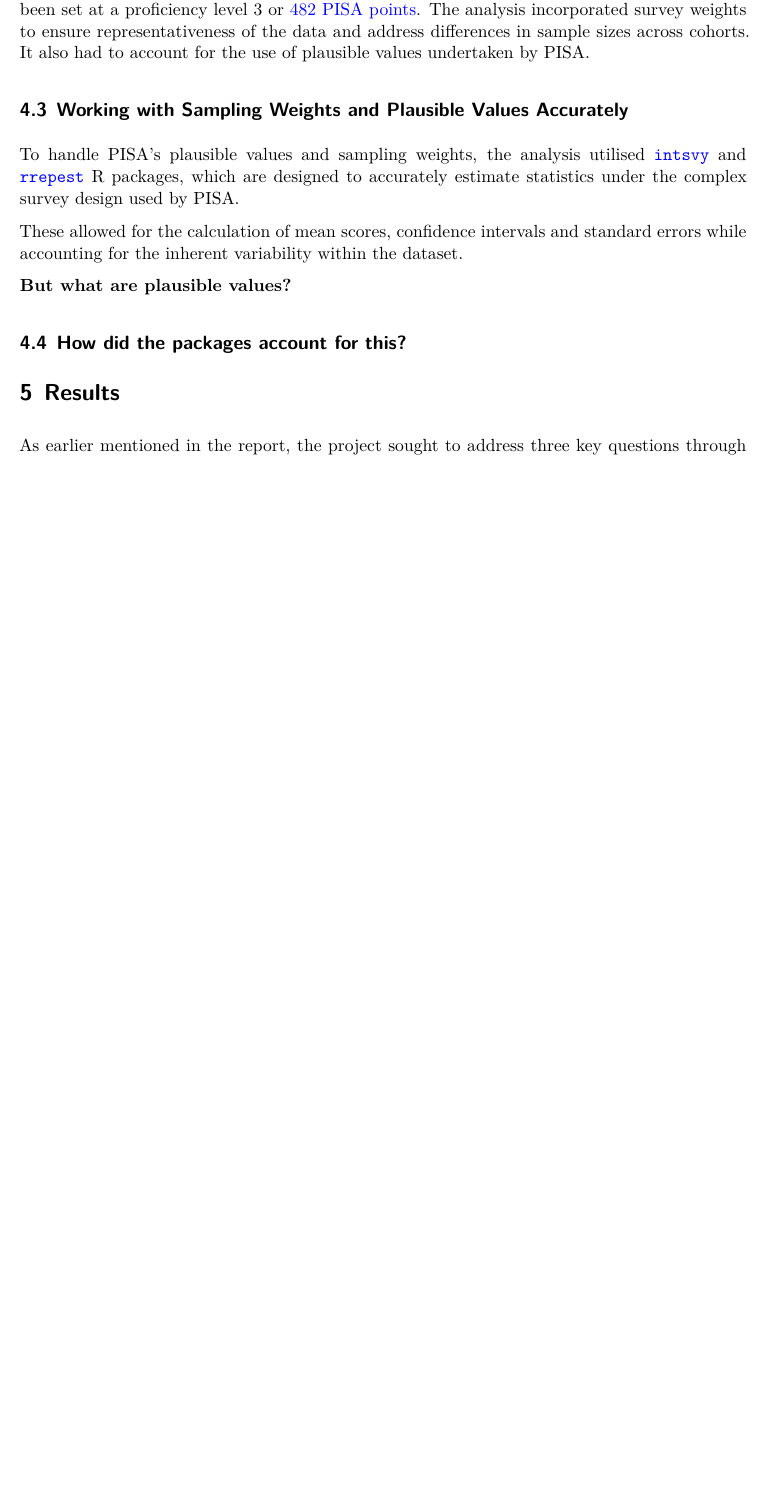
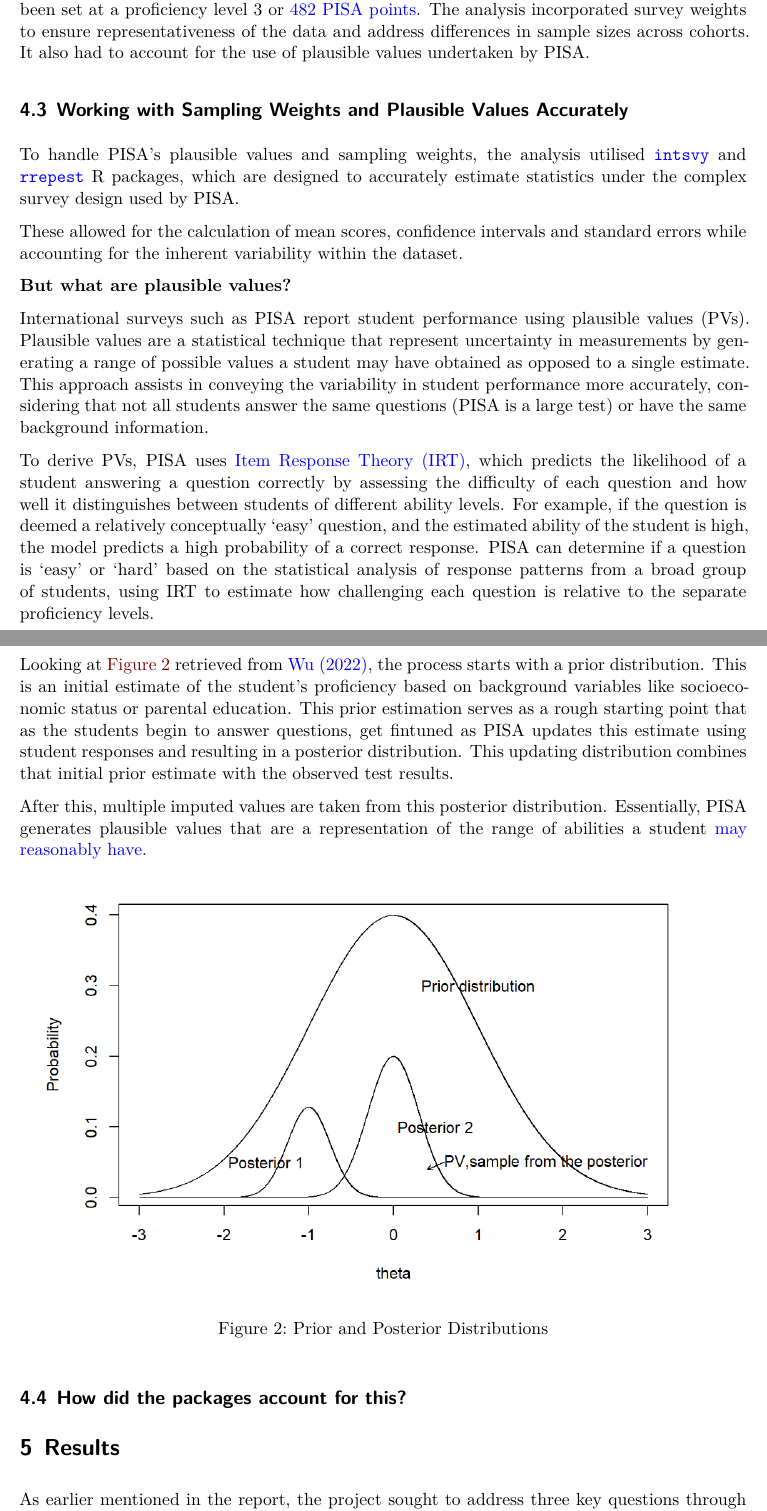
Before and after one commit to tsat0002/pisa-teacher-proficiency-analysis, a Quarto document (report.qmd): part of page 4 of 8 before the commit and two parts of pages 4 and 5 of 8 after it, the two joined at a grey line, cut so that both start at the same text, the shorter picture padded with empty space. Rendered offline with R 4.5, knitr and Pandoc in place of Quarto, then LaTeX, with nearby package versions.

Commit message:
adding content on plausible values and prior/posterior distribution diagram

```diff
--- a/report.qmd
+++ b/report.qmd
@@ -124,8 +124,27 @@ These allowed for the calculation of mean scores, confidence intervals and stand
 
 **But what are plausible values?**
 
+International surveys such as PISA report student performance using plausible values (PVs). Plausible values are a statistical technique that represent uncertainty in measurements by generating a range of possible values a student may have obtained as opposed to a single estimate. This approach assists in conveying the variability in student performance more accurately, considering that not all students answer the same questions (PISA is a large test) or have the same background information.
+
+To derive PVs, PISA uses [Item Response Theory (IRT)](https://www.oecd-ilibrary.org/docserver/c224dbeb-en.pdf?expires=1730041650&id=id&accname=guest&checksum=6717B0D94EE373655D9733F88B98A43F), which predicts the likelihood of a student answering a question correctly by assessing the difficulty of each question and how well it distinguishes between students of different ability levels. For example, if the question is deemed a relatively conceptually 'easy' question, and the estimated ability of the student is high, the model predicts a high probability of a correct response. PISA can determine if a question is 'easy' or 'hard' based on the statistical analysis of response patterns from a broad group of students, using IRT to estimate how challenging each question is relative to the separate proficiency levels.
+
+Looking at @fig-pvs retrieved from [Wu (2022)](https://www.edmeasurementsurveys.com/Ch14.html), the process starts with a prior distribution. This is an initial estimate of the student's proficiency based on background variables like socioeconomic status or parental education. This prior estimation serves as a rough starting point that as the students begin to answer questions, get fintuned as PISA updates this estimate using student responses and resulting in a posterior distribution. This updating distribution combines that initial prior estimate with the observed test results.
+
+After this, multiple imputed values are taken from this posterior distribution. Essentially, PISA generates plausible values that are a representation of the range of abilities a student [may reasonably have.](https://www.oecd-ilibrary.org/docserver/9789264056275-7-en.pdf?expires=1730036478&id=id&accname=guest&checksum=662C072FDF248EAFF7659869C306F91C#:~:text=It%20has%20been%20noted%20that,a%20student's%20%CE%B8%20is%20estimated.)
+
+
+![Prior and Posterior Distributions](images/pvs.png){#fig-pvs}
+
 
 ## How did the packages account for this?
+
+
+
+
+
+
+
+
 
 
 
```
Also changed, not shown: images/pvs.png (added), report.pdf, report.qmd (2 more changed lines).
